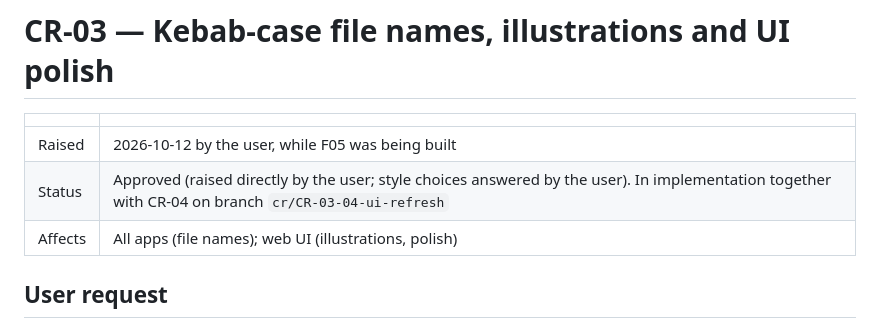
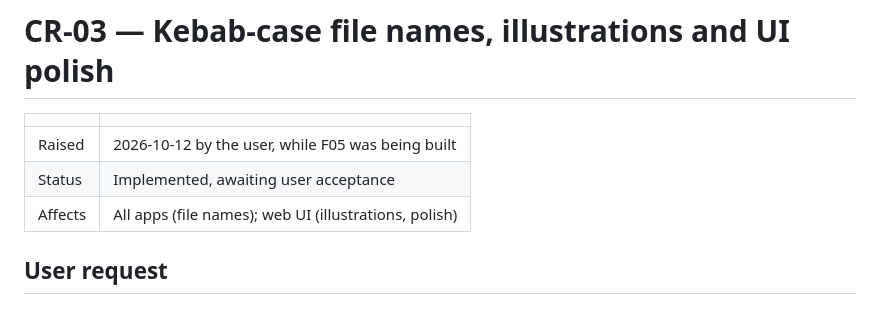
Before and after one commit to karananeja/champ-app, a Markdown page: docs/change-requests/CR-03-kebab-case-illustrations.md, the part around the change. GitHub-like rendering.

```diff
--- a/docs/change-requests/CR-03-kebab-case-illustrations.md
+++ b/docs/change-requests/CR-03-kebab-case-illustrations.md
@@ -3,7 +3,7 @@
 | | |
 |---|---|
 | Raised | 2026-10-12 by the user, while F05 was being built |
-| Status | Approved (raised directly by the user; style choices answered by the user). In implementation together with CR-04 on branch `cr/CR-03-04-ui-refresh` |
+| Status | Implemented, awaiting user acceptance |
 | Affects | All apps (file names); web UI (illustrations, polish) |
 
 ## User request
```
Also changed, not shown: docs/change-requests/CR-04-completed-view-date-pickers.md (+1 -1 lines), docs/conversation-logs/project-conversation-log.md (+20 -1 lines).
